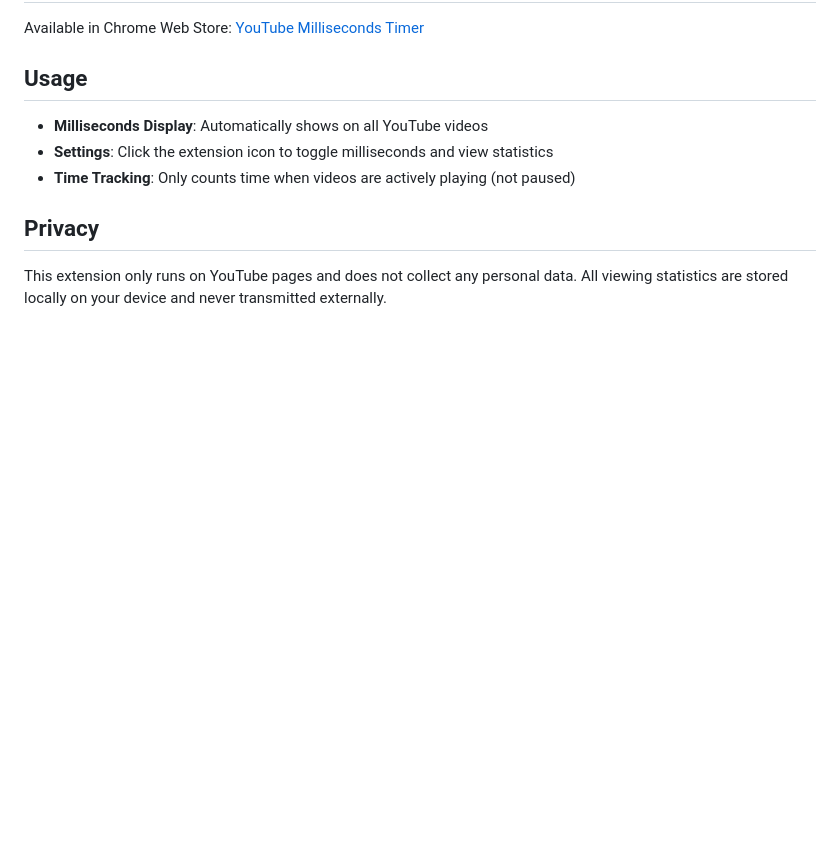
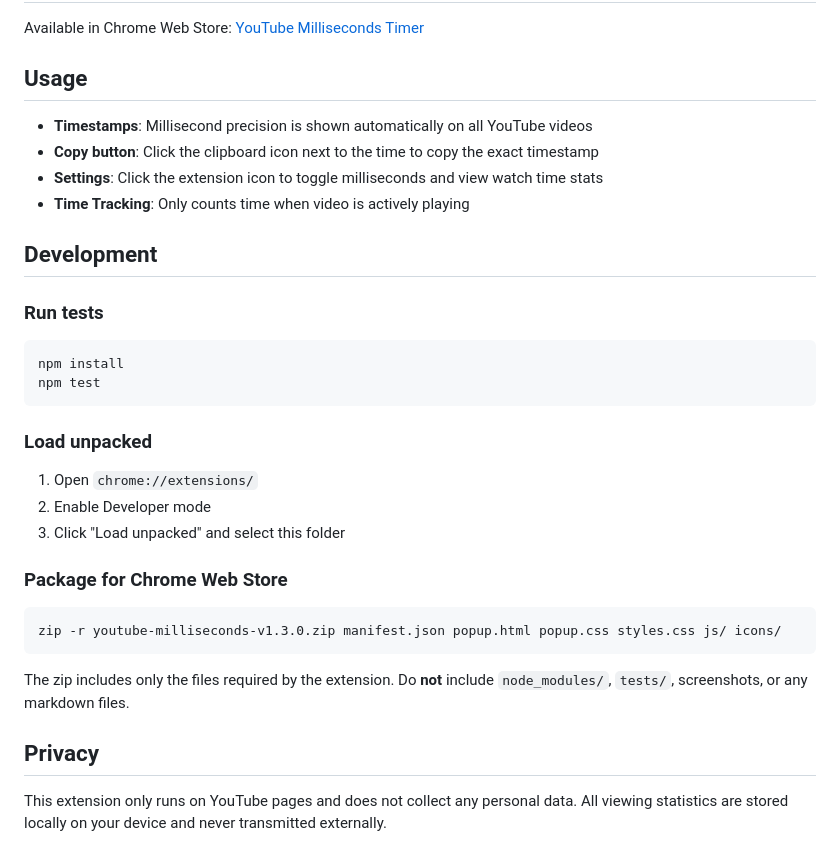
Before and after one commit to 1gory/youtube-milliseconds-extension, a Markdown page: README.md, the part around one of its changes. Drawn GitHub-style; blank space fills up the shorter version.

````diff
--- a/README.md
+++ b/README.md
@@ -18,9 +18,30 @@ Chrome extension that adds millisecond precision to YouTube video timestamps and
 Available in Chrome Web Store: [YouTube Milliseconds Timer](https://chromewebstore.google.com/detail/youtube-milliseconds-time/bchlendkhiidadpakkfgnpeklmifffcp)
 
 ## Usage
-- **Milliseconds Display**: Automatically shows on all YouTube videos
-- **Settings**: Click the extension icon to toggle milliseconds and view statistics
-- **Time Tracking**: Only counts time when videos are actively playing (not paused)
+- **Timestamps**: Millisecond precision is shown automatically on all YouTube videos
+- **Copy button**: Click the clipboard icon next to the time to copy the exact timestamp
+- **Settings**: Click the extension icon to toggle milliseconds and view watch time stats
+- **Time Tracking**: Only counts time when video is actively playing
+
+## Development
+
+### Run tests
+```bash
+npm install
+npm test
+```
+
+### Load unpacked
+1. Open `chrome://extensions/`
+2. Enable Developer mode
+3. Click "Load unpacked" and select this folder
+
+### Package for Chrome Web Store
+```bash
+zip -r youtube-milliseconds-v1.3.0.zip manifest.json popup.html popup.css styles.css js/ icons/
+```
+
+The zip includes only the files required by the extension. Do **not** include `node_modules/`, `tests/`, screenshots, or any markdown files.
 
 ## Privacy
 This extension only runs on YouTube pages and does not collect any personal data. All viewing statistics are stored locally on your device and never transmitted externally.
````
Also changed, not shown: other parts of README.md (+7 -7 lines), justification.md (+16 -11 lines), store-listing.md (added, +48 -0 lines), screenshots/1.jpg, screenshots/2.jpg, 11 other files.
